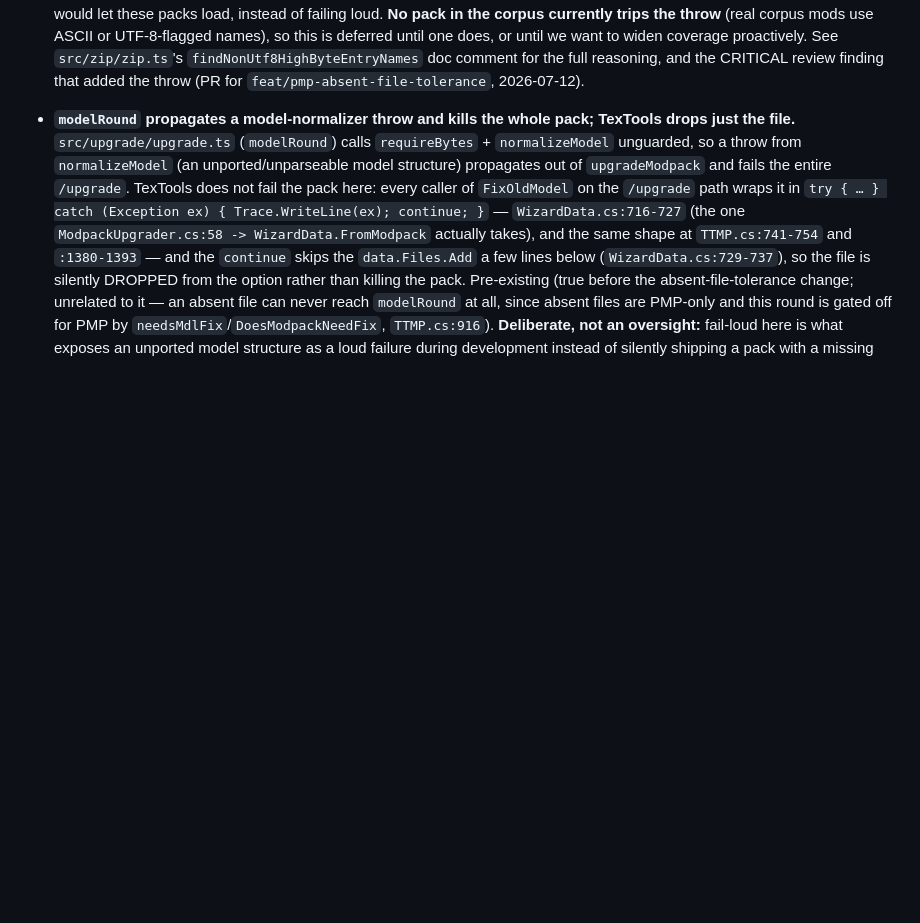
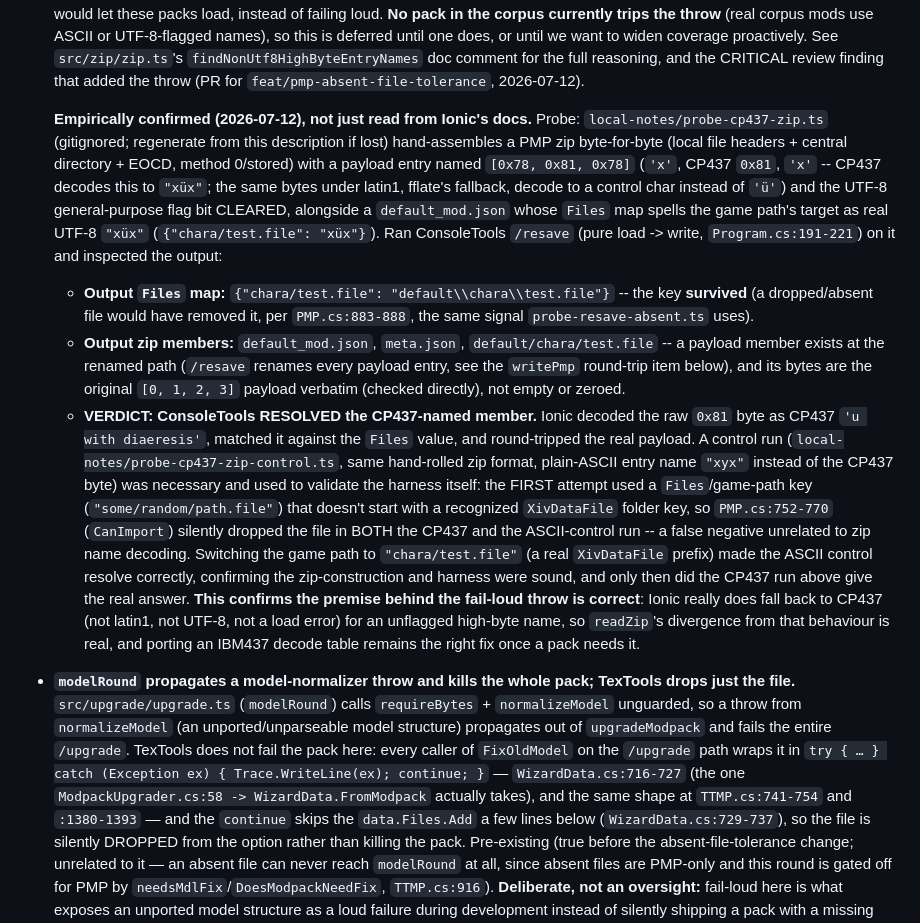
Before and after one commit to efokschaner/ffxiv-upgrade-modpack, a Markdown page: BACKLOG.md, the part around the change. Drawn GitHub-style; blank space fills up the shorter version.

Commit message:
docs(backlog): confirm CP437 zip-name decoding empirically via ConsoleTools /resave
Probe (local-notes/probe-cp437-zip.ts, gitignored) hand-assembles a PMP zip with a
payload entry name whose raw bytes are the CP437 encoding of a non-ASCII char (UTF-8
flag cleared), matched against a Files value spelled correctly in UTF-8. ConsoleTools
/resave resolved it: the Files key and payload both round-tripped intact, confirming
Ionic.Zip really does fall back to CP437 (not latin1, matching fflate's own fallback,
nor a load failure) for this case. A control run using the same hand-rolled zip format
with a plain-ASCII name was needed to catch and rule out an unrelated false negative
(CanImport dropping a non-game-shaped path) before trusting the CP437 result.

Confirms the premise behind src/zip/zip.ts's fail-loud throw is correct, and that
porting an IBM437 decode table is a real gap worth doing once a pack needs it.

```diff
--- a/BACKLOG.md
+++ b/BACKLOG.md
@@ -28,6 +28,35 @@ highest-priority first. Reference: `src/upgrade/upgrade.ts`, `reference/.../Mods
   proactively. See `src/zip/zip.ts`'s `findNonUtf8HighByteEntryNames` doc comment for the full
   reasoning, and the CRITICAL review finding that added the throw (PR for
   `feat/pmp-absent-file-tolerance`, 2026-07-12).
+
+  **Empirically confirmed (2026-07-12), not just read from Ionic's docs.** Probe:
+  `local-notes/probe-cp437-zip.ts` (gitignored; regenerate from this description if lost) hand-assembles
+  a PMP zip byte-for-byte (local file headers + central directory + EOCD, method 0/stored) with a
+  payload entry named `[0x78, 0x81, 0x78]` (`'x'`, CP437 `0x81`, `'x'` -- CP437 decodes this to `"xüx"`;
+  the same bytes under latin1, fflate's fallback, decode to a control char instead of `'ü'`) and the
+  UTF-8 general-purpose flag bit CLEARED, alongside a `default_mod.json` whose `Files` map spells the
+  game path's target as real UTF-8 `"xüx"` (`{"chara/test.file": "xüx"}`). Ran ConsoleTools `/resave`
+  (pure load -> write, `Program.cs:191-221`) on it and inspected the output:
+  - **Output `Files` map:** `{"chara/test.file": "default\\chara\\test.file"}` -- the key **survived**
+    (a dropped/absent file would have removed it, per `PMP.cs:883-888`, the same signal
+    `probe-resave-absent.ts` uses).
+  - **Output zip members:** `default_mod.json`, `meta.json`, `default/chara/test.file` -- a payload
+    member exists at the renamed path (`/resave` renames every payload entry, see the `writePmp`
+    round-trip item below), and its bytes are the original `[0, 1, 2, 3]` payload verbatim (checked
+    directly), not empty or zeroed.
+  - **VERDICT: ConsoleTools RESOLVED the CP437-named member.** Ionic decoded the raw `0x81` byte as
+    CP437 `'u with diaeresis'`, matched it against the `Files` value, and round-tripped the real payload.
+  A control run (`local-notes/probe-cp437-zip-control.ts`, same hand-rolled zip format, plain-ASCII
+  entry name `"xyx"` instead of the CP437 byte) was necessary and used to validate the harness itself:
+  the FIRST attempt used a `Files`/game-path key (`"some/random/path.file"`) that doesn't start with a
+  recognized `XivDataFile` folder key, so `PMP.cs:752-770` (`CanImport`) silently dropped the file in
+  BOTH the CP437 and the ASCII-control run -- a false negative unrelated to zip name decoding. Switching
+  the game path to `"chara/test.file"` (a real `XivDataFile` prefix) made the ASCII control resolve
+  correctly, confirming the zip-construction and harness were sound, and only then did the CP437 run
+  above give the real answer. **This confirms the premise behind the fail-loud throw is correct**:
+  Ionic really does fall back to CP437 (not latin1, not UTF-8, not a load error) for an unflagged
+  high-byte name, so `readZip`'s divergence from that behaviour is real, and porting an IBM437 decode
+  table remains the right fix once a pack needs it.
 
 - **`modelRound` propagates a model-normalizer throw and kills the whole pack; TexTools drops just
   the file.** `src/upgrade/upgrade.ts` (`modelRound`) calls `requireBytes` + `normalizeModel`
```
